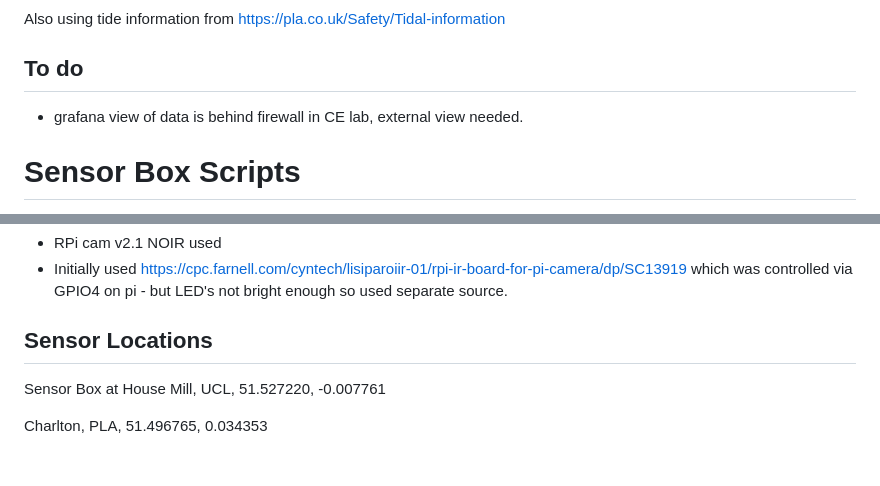
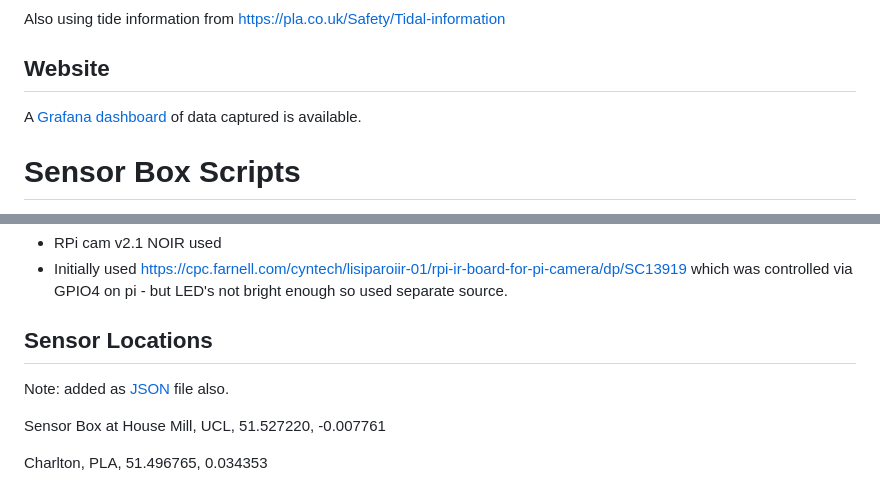
Before and after one commit to djdunc/housemill, a Markdown page: README.md, 2 parts joined by grey strips. GitHub-like rendering; blank space fills up the shorter version.

```diff
--- a/README.md
+++ b/README.md
@@ -10,8 +10,9 @@ Using Maxbotix MB7389 (5m range) - https://maxbotix.com/pages/hrxl-maxsonar-wr-d
 
 Also using tide information from https://pla.co.uk/Safety/Tidal-information
 
-## To do
-- grafana view of data is behind firewall in CE lab, external view needed.
+## Website
+
+A [Grafana dashboard](https://grafana.cetools.org/d/ecHWtb_Vz/sonar-height) of data captured is available.
 
 # Sensor Box Scripts
 
@@ -105,6 +106,8 @@ RPi:
 
 ## Sensor Locations
 
+Note: added as [JSON](sensor-locations.json) file also.
+
 Sensor Box at House Mill, UCL, 51.527220, -0.007761
 
 Charlton, PLA, 51.496765, 0.034353
```
